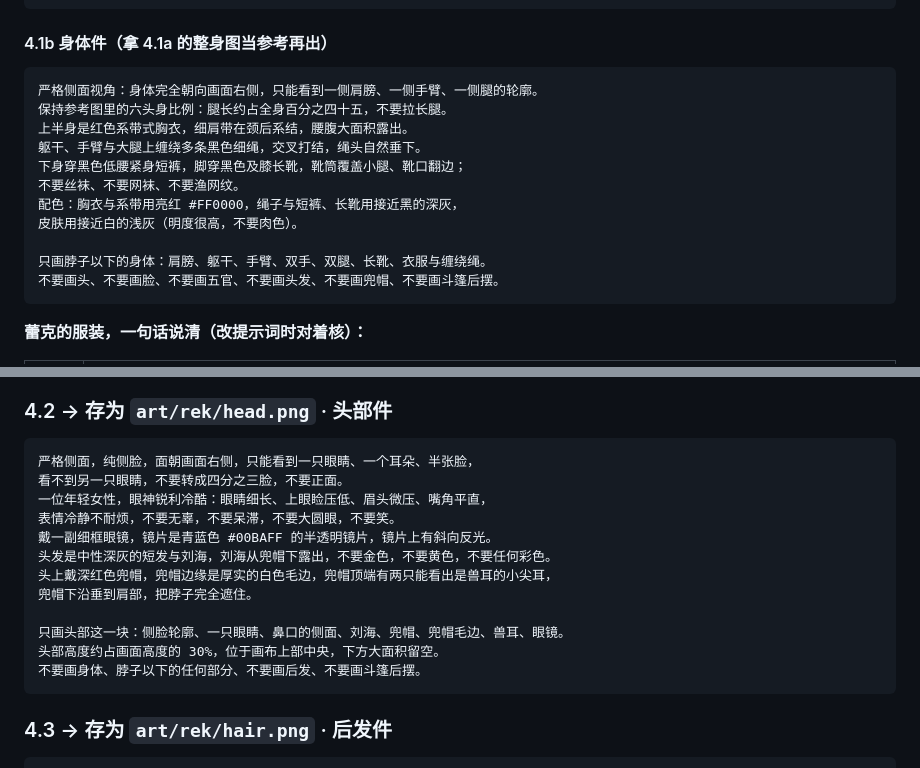
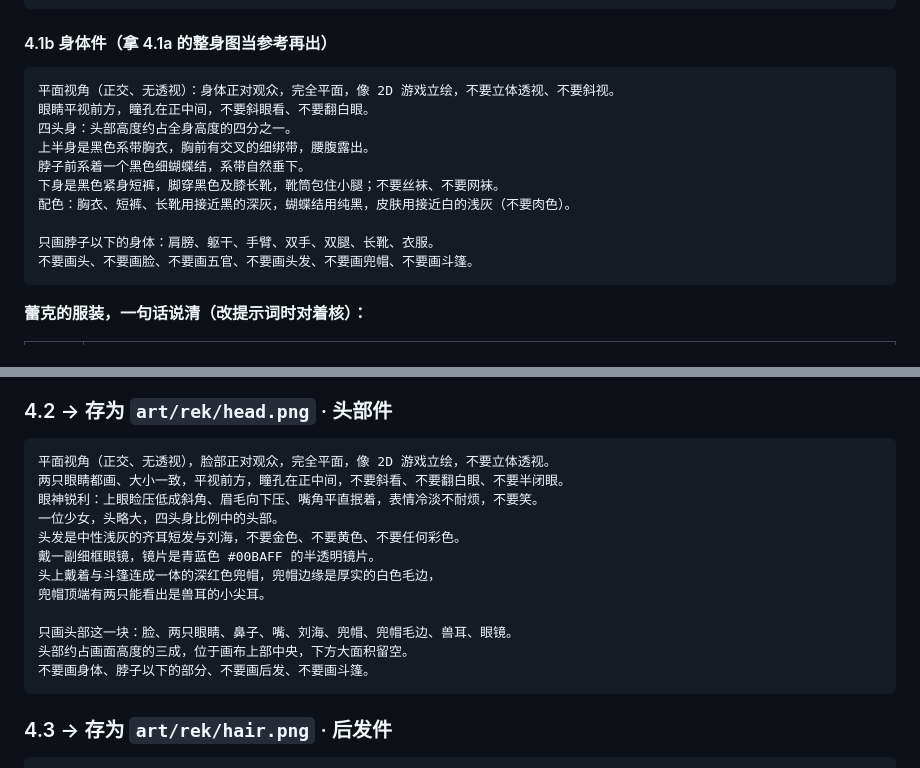
Before and after one commit to tiantuoQAQ/Red_Hood_Lakes_mirror_adventure, a Markdown page: docs/即梦出图提示词.md, 2 parts joined by grey strips. GitHub-like rendering.

Commit message:
docs: 蕾克分件改平面正交视角 + 眼睛平视（不要斜视）

````diff
--- a/docs/即梦出图提示词.md
+++ b/docs/即梦出图提示词.md
@@ -172,17 +172,16 @@ Q 版，三头身，四头身，五头身，大头，婴儿肥，胖，圆脸，
 #### 4.1b 身体件（拿 4.1a 的整身图当参考再出）
 
 ```
-严格侧面视角：身体完全朝向画面右侧，只能看到一侧肩膀、一侧手臂、一侧腿的轮廓。
-保持参考图里的六头身比例：腿长约占全身百分之四十五，不要拉长腿。
-上半身是红色系带式胸衣，细肩带在颈后系结，腰腹大面积露出。
-躯干、手臂与大腿上缠绕多条黑色细绳，交叉打结，绳头自然垂下。
-下身穿黑色低腰紧身短裤，脚穿黑色及膝长靴，靴筒覆盖小腿、靴口翻边；
-不要丝袜、不要网袜、不要渔网纹。
-配色：胸衣与系带用亮红 #FF0000，绳子与短裤、长靴用接近黑的深灰，
-皮肤用接近白的浅灰（明度很高，不要肉色）。
+平面视角（正交、无透视）：身体正对观众，完全平面，像 2D 游戏立绘，不要立体透视、不要斜视。
+眼睛平视前方，瞳孔在正中间，不要斜眼看、不要翻白眼。
+四头身：头部高度约占全身高度的四分之一。
+上半身是黑色系带胸衣，胸前有交叉的细绑带，腰腹露出。
+脖子前系着一个黑色细蝴蝶结，系带自然垂下。
+下身是黑色紧身短裤，脚穿黑色及膝长靴，靴筒包住小腿；不要丝袜、不要网袜。
+配色：胸衣、短裤、长靴用接近黑的深灰，蝴蝶结用纯黑，皮肤用接近白的浅灰（不要肉色）。
 
-只画脖子以下的身体：肩膀、躯干、手臂、双手、双腿、长靴、衣服与缠绕绳。
-不要画头、不要画脸、不要画五官、不要画头发、不要画兜帽、不要画斗篷后摆。
+只画脖子以下的身体：肩膀、躯干、手臂、双手、双腿、长靴、衣服。
+不要画头、不要画脸、不要画五官、不要画头发、不要画兜帽、不要画斗篷。
 ```
 
 **蕾克的服装，一句话说清（改提示词时对着核）：**
@@ -203,18 +202,18 @@ Q 版，三头身，四头身，五头身，大头，婴儿肥，胖，圆脸，
 ### 4.2 → 存为 `art/rek/head.png` · 头部件
 
 ```
-严格侧面，纯侧脸，面朝画面右侧，只能看到一只眼睛、一个耳朵、半张脸，
-看不到另一只眼睛，不要转成四分之三脸，不要正面。
-一位年轻女性，眼神锐利冷酷：眼睛细长、上眼睑压低、眉头微压、嘴角平直，
-表情冷静不耐烦，不要无辜，不要呆滞，不要大圆眼，不要笑。
-戴一副细框眼镜，镜片是青蓝色 #00BAFF 的半透明镜片，镜片上有斜向反光。
-头发是中性深灰的短发与刘海，刘海从兜帽下露出，不要金色，不要黄色，不要任何彩色。
-头上戴深红色兜帽，兜帽边缘是厚实的白色毛边，兜帽顶端有两只能看出是兽耳的小尖耳，
-兜帽下沿垂到肩部，把脖子完全遮住。
+平面视角（正交、无透视），脸部正对观众，完全平面，像 2D 游戏立绘，不要立体透视。
+两只眼睛都画、大小一致，平视前方，瞳孔在正中间，不要斜看、不要翻白眼、不要半闭眼。
+眼神锐利：上眼睑压低成斜角、眉毛向下压、嘴角平直抿着，表情冷淡不耐烦，不要笑。
+一位少女，头略大，四头身比例中的头部。
+头发是中性浅灰的齐耳短发与刘海，不要金色、不要黄色、不要任何彩色。
+戴一副细框眼镜，镜片是青蓝色 #00BAFF 的半透明镜片。
+头上戴着与斗篷连成一体的深红色兜帽，兜帽边缘是厚实的白色毛边，
+兜帽顶端有两只能看出是兽耳的小尖耳。
 
-只画头部这一块：侧脸轮廓、一只眼睛、鼻口的侧面、刘海、兜帽、兜帽毛边、兽耳、眼镜。
-头部高度约占画面高度的 30%，位于画布上部中央，下方大面积留空。
-不要画身体、脖子以下的任何部分、不要画后发、不要画斗篷后摆。
+只画头部这一块：脸、两只眼睛、鼻子、嘴、刘海、兜帽、兜帽毛边、兽耳、眼镜。
+头部约占画面高度的三成，位于画布上部中央，下方大面积留空。
+不要画身体、脖子以下的部分、不要画后发、不要画斗篷。
 ```
 
 ### 4.3 → 存为 `art/rek/hair.png` · 后发件
````
